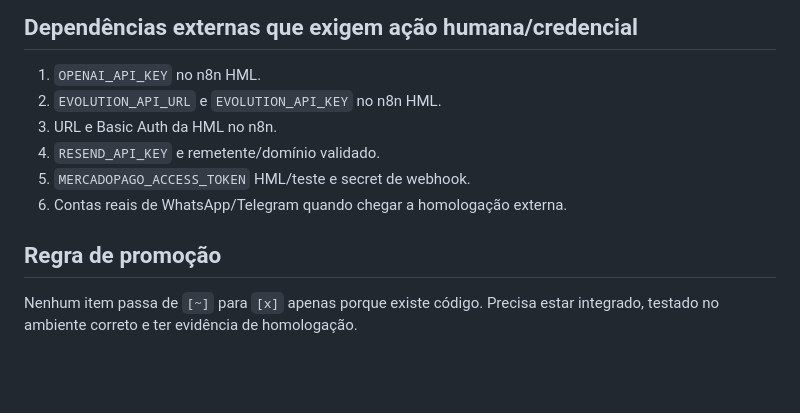
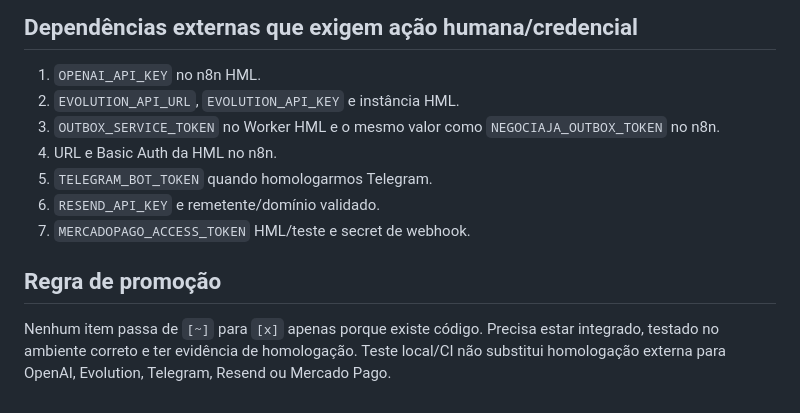
Before and after one commit to sercominteligente/negociaja, a Markdown page: docs/NEGOCIAJA-1.0-CHECKLIST.md, the part around one of its changes. Drawn GitHub-style; blank space fills up the shorter version.

```diff
--- a/docs/NEGOCIAJA-1.0-CHECKLIST.md
+++ b/docs/NEGOCIAJA-1.0-CHECKLIST.md
@@ -92,11 +110,12 @@ Estados: `[ ]` não iniciado, `[~]` implementado/parcial, `[x]` integrado e homo
 
 ## Dependências externas que exigem ação humana/credencial
 1. `OPENAI_API_KEY` no n8n HML.
-2. `EVOLUTION_API_URL` e `EVOLUTION_API_KEY` no n8n HML.
-3. URL e Basic Auth da HML no n8n.
-4. `RESEND_API_KEY` e remetente/domínio validado.
-5. `MERCADOPAGO_ACCESS_TOKEN` HML/teste e secret de webhook.
-6. Contas reais de WhatsApp/Telegram quando chegar a homologação externa.
+2. `EVOLUTION_API_URL`, `EVOLUTION_API_KEY` e instância HML.
+3. `OUTBOX_SERVICE_TOKEN` no Worker HML e o mesmo valor como `NEGOCIAJA_OUTBOX_TOKEN` no n8n.
+4. URL e Basic Auth da HML no n8n.
+5. `TELEGRAM_BOT_TOKEN` quando homologarmos Telegram.
+6. `RESEND_API_KEY` e remetente/domínio validado.
+7. `MERCADOPAGO_ACCESS_TOKEN` HML/teste e secret de webhook.
 
 ## Regra de promoção
-Nenhum item passa de `[~]` para `[x]` apenas porque existe código. Precisa estar integrado, testado no ambiente correto e ter evidência de homologação.
+Nenhum item passa de `[~]` para `[x]` apenas porque existe código. Precisa estar integrado, testado no ambiente correto e ter evidência de homologação. Teste local/CI não substitui homologação externa para OpenAI, Evolution, Telegram, Resend ou Mercado Pago.
```
Also changed, not shown: other parts of docs/NEGOCIAJA-1.0-CHECKLIST.md (+47 -29 lines).
